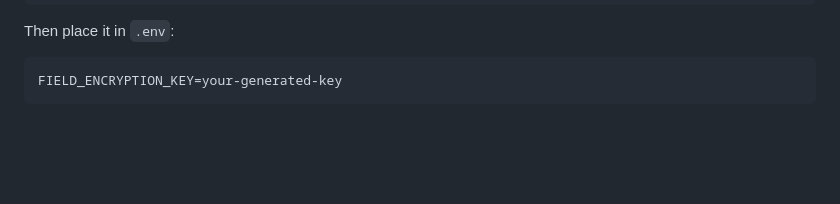
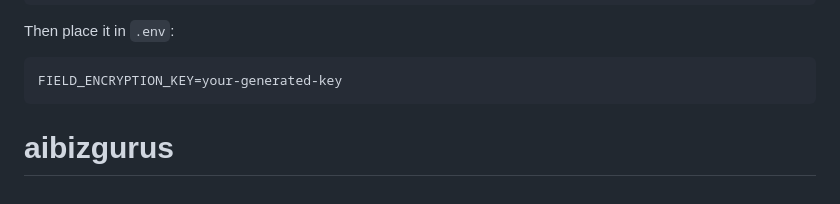
Before and after one commit to heroball12/aibizgurus, a Markdown page: README.md, the part around the change. GitHub-like rendering; blank space fills up the shorter version.

````diff
--- a/README.md
+++ b/README.md
@@ -169,3 +169,4 @@ Then place it in `.env`:
 ```env
 FIELD_ENCRYPTION_KEY=your-generated-key
 ```
+# aibizgurus
````
